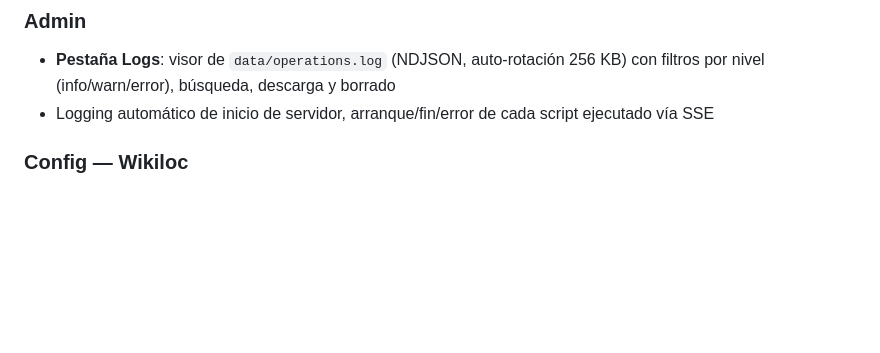
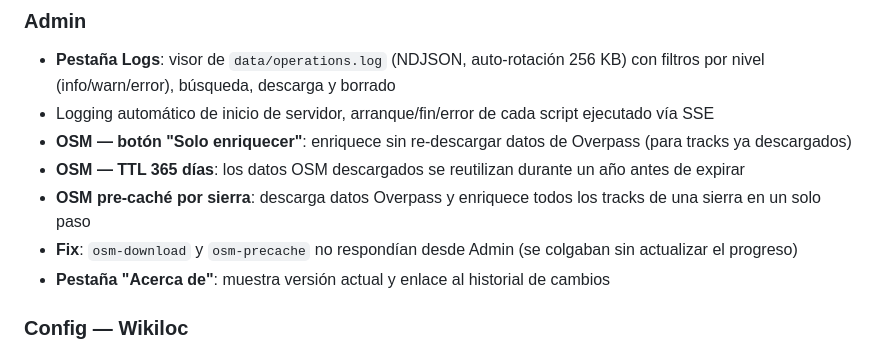
Before and after one commit to ClifClimber/gpxlibrary, a Markdown page: CHANGELOG.md, the part around the change. Rendered like a GitHub page; blank space fills up the shorter version.

Commit message:
CHANGELOG: completar sección Admin v1.6.0 con cambios OSM y pestaña Acerca de
Co-Authored-By: Claude Sonnet 4.6 <noreply@anthropic.com>

```diff
--- a/CHANGELOG.md
+++ b/CHANGELOG.md
@@ -22,6 +22,11 @@
 ### Admin
 - **Pestaña Logs**: visor de `data/operations.log` (NDJSON, auto-rotación 256 KB) con filtros por nivel (info/warn/error), búsqueda, descarga y borrado
 - Logging automático de inicio de servidor, arranque/fin/error de cada script ejecutado vía SSE
+- **OSM — botón "Solo enriquecer"**: enriquece sin re-descargar datos de Overpass (para tracks ya descargados)
+- **OSM — TTL 365 días**: los datos OSM descargados se reutilizan durante un año antes de expirar
+- **OSM pre-caché por sierra**: descarga datos Overpass y enriquece todos los tracks de una sierra en un solo paso
+- **Fix**: `osm-download` y `osm-precache` no respondían desde Admin (se colgaban sin actualizar el progreso)
+- **Pestaña "Acerca de"**: muestra versión actual y enlace al historial de cambios
 
 ### Config — Wikiloc
 - Flujo **OAuth 2.0** completo (Authorization Code): botón "Conectar con Wikiloc", callback `/auth/wikiloc/callback`, intercambio de código por token, almacenado en `osm-settings.json`
```
